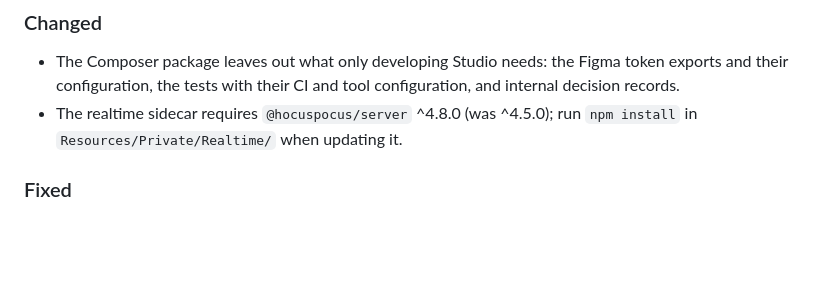
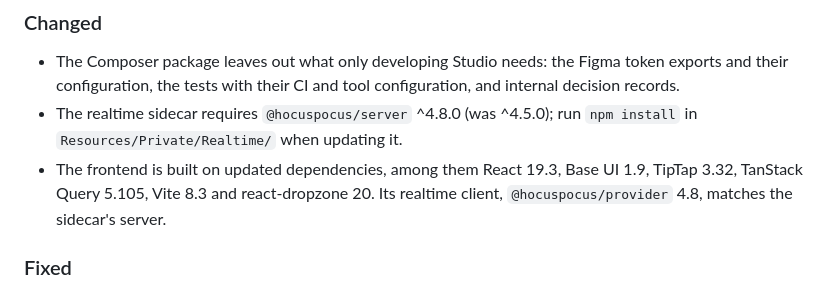
Before and after one commit to medienreaktor/Medienreaktor.NeosStudio, a Markdown page: CHANGELOG.md, the part around the change. Drawn GitHub-style; blank space fills up the shorter version.

Commit message:
docs: list the frontend dependency updates in 1.19.1

```diff
--- a/CHANGELOG.md
+++ b/CHANGELOG.md
@@ -20,6 +20,10 @@ and this project adheres to [Semantic Versioning](https://semver.org/spec/v2.0.0
   configuration, and internal decision records.
 - The realtime sidecar requires `@hocuspocus/server` ^4.8.0 (was ^4.5.0); run
   `npm install` in `Resources/Private/Realtime/` when updating it.
+- The frontend is built on updated dependencies, among them React 19.3, Base
+  UI 1.9, TipTap 3.32, TanStack Query 5.105, Vite 8.3 and react-dropzone 20.
+  Its realtime client, `@hocuspocus/provider` 4.8, matches the sidecar's
+  server.
 
 ### Fixed
 
```
